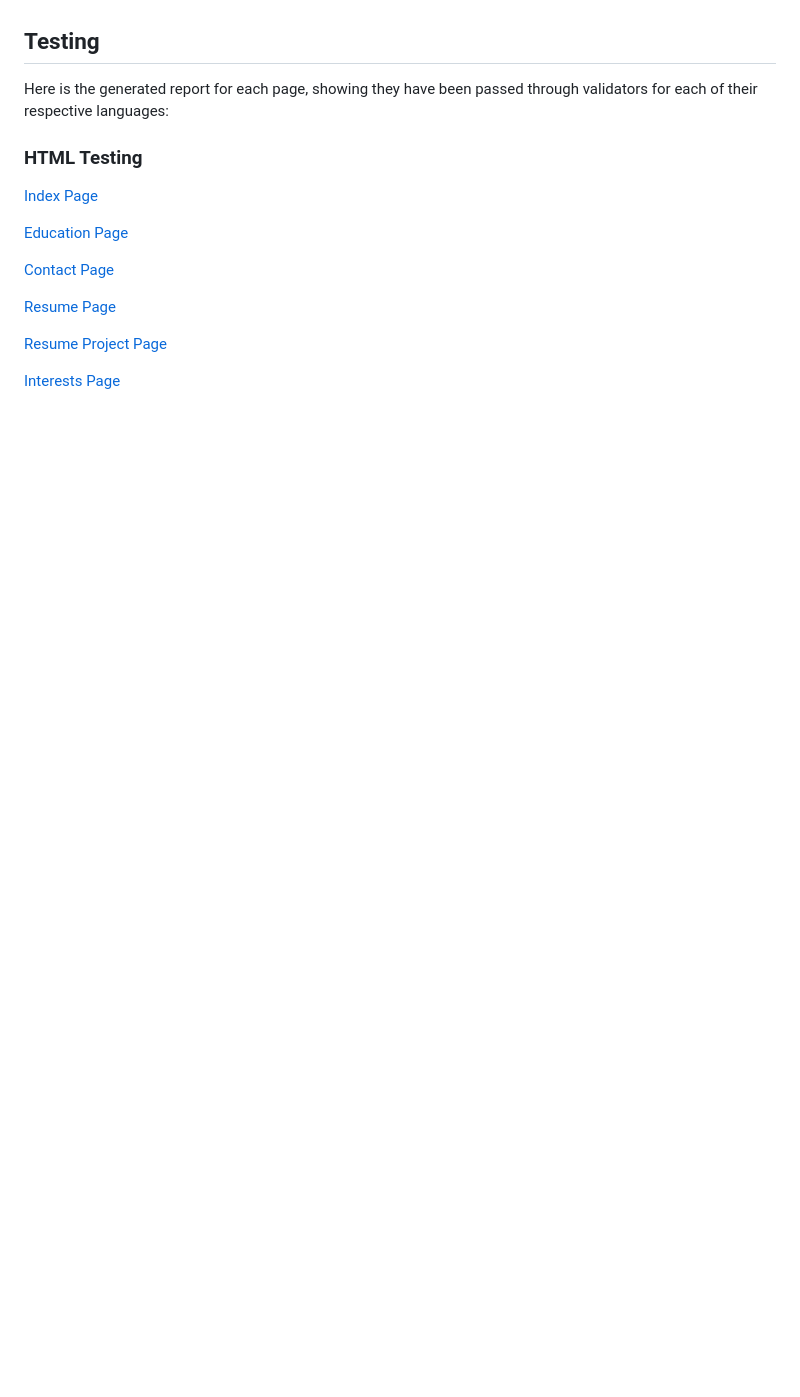
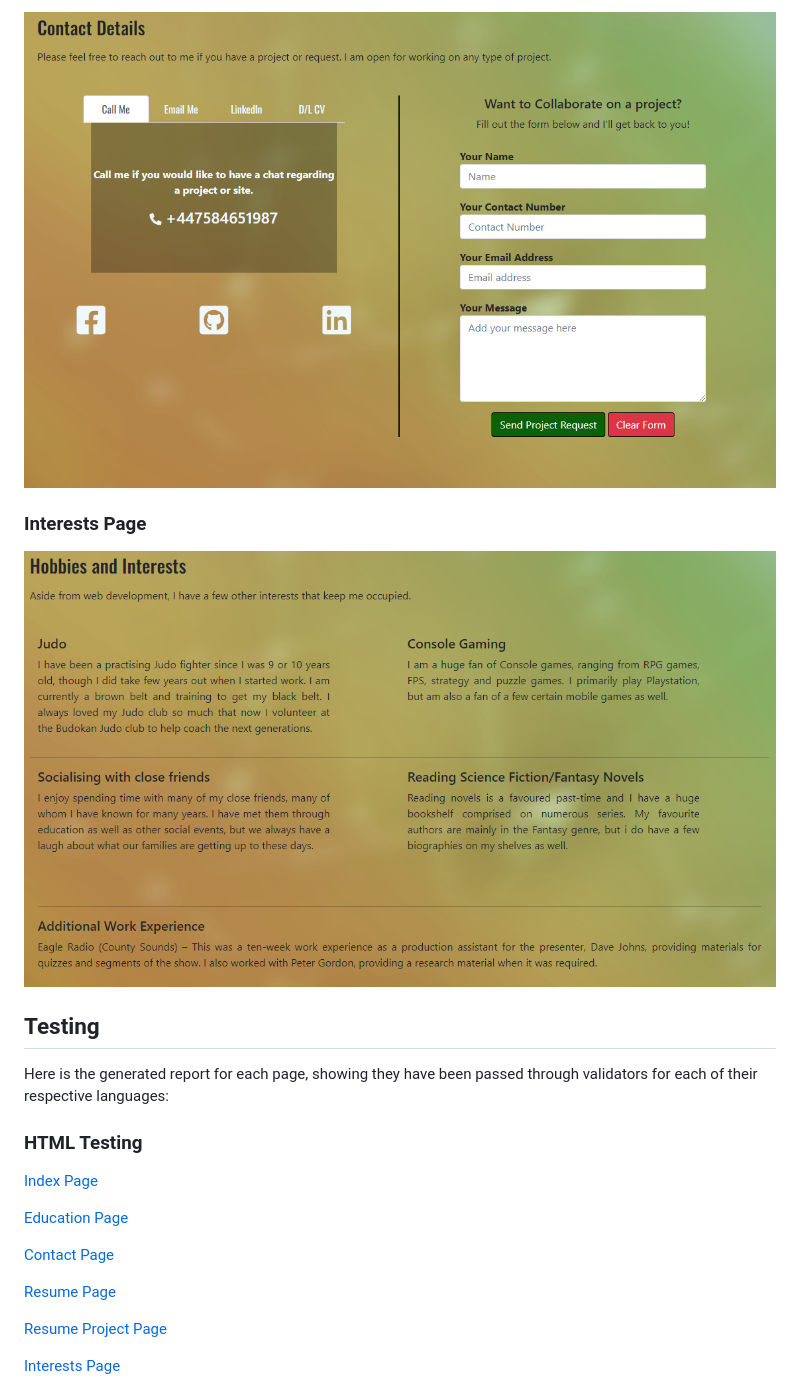
Before and after one commit to lukemunsch/professional-portfolio, a Markdown page: README.md, the part around the change printed below. Rendered like a GitHub page; pictures changed too: media/READMEImages/contact-ss.png (added), media/READMEImages/interests-ss.png (added); blank space fills up the shorter version.

Commit message:
Add new content and images for README

```diff
--- a/README.md
+++ b/README.md
@@ -44,3 +72,9 @@ The menu I had in mind is a fixed menu at the bottom of the page; similar in sty
+![Contact and Social Page](media/READMEImages/contact-ss.png)
+
+### Interests Page
+
+![Interests Page](media/READMEImages/interests-ss.png)
+
 ## Testing
 
 Here is the generated report for each page, showing they have been passed through validators for each of their respective languages:
```
Also changed, not shown: other parts of README.md (+29 -0 lines), media/READMEImages/header-menu-index-ss.png (added), media/READMEImages/knowledge-education-ss.png (added), media/READMEImages/project-display-ss.png (added), media/READMEImages/resume-ss.png (added).
